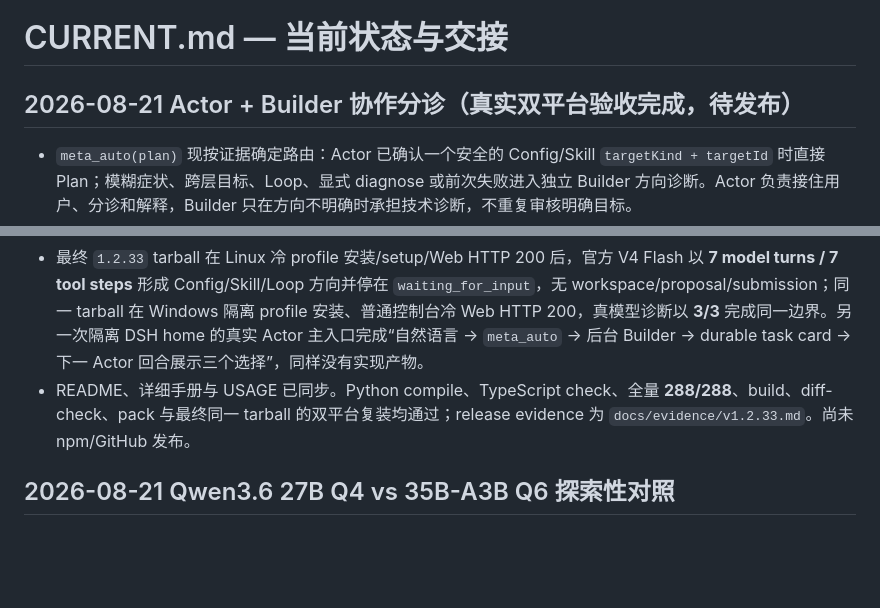
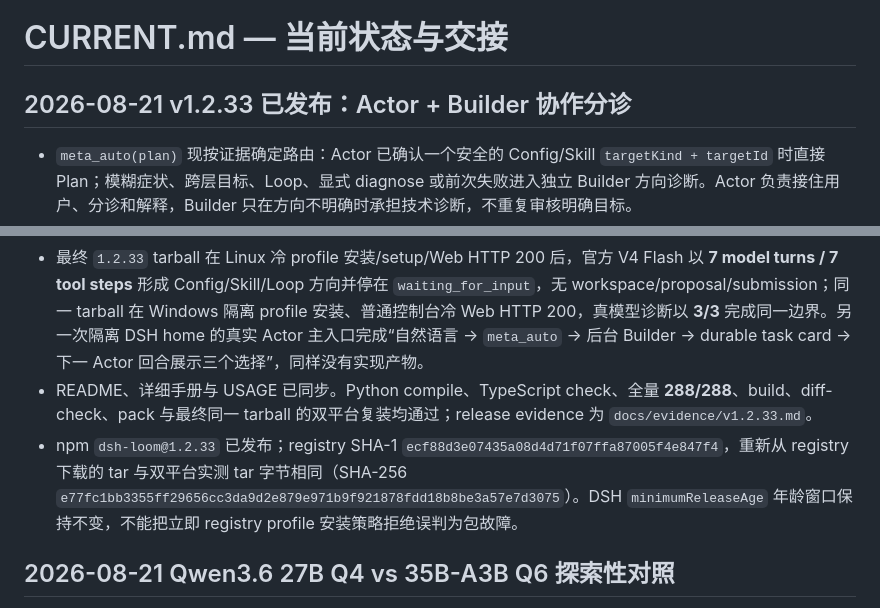
Before and after one commit to ZTCNO0NE/dsh-loom, a Markdown page: CURRENT.md, 2 parts joined by grey strips. Drawn GitHub-style; blank space fills up the shorter version.

```diff
--- a/CURRENT.md
+++ b/CURRENT.md
@@ -1,6 +1,6 @@
 # CURRENT.md — 当前状态与交接
 
-## 2026-08-21 Actor + Builder 协作分诊（真实双平台验收完成，待发布）
+## 2026-08-21 v1.2.33 已发布：Actor + Builder 协作分诊
 
 - `meta_auto(plan)` 现按证据确定路由：Actor 已确认一个安全的 Config/Skill `targetKind + targetId` 时直接 Plan；模糊症状、跨层目标、Loop、显式 diagnose 或前次失败进入独立 Builder 方向诊断。Actor 负责接住用户、分诊和解释，Builder 只在方向不明确时承担技术诊断，不重复审核明确目标。
 - 方向诊断复用现有 durable `BuilderKernel/Driver`，但启用新的 read-only diagnosis 权限：只允许 read/search/inspect/trace、公开 world-model/plan、Actor 通讯与 `write_diagnosis_report`；workspace 写入、patch、命令、simulation capability、proposal/compiler/submit 均由 Kernel 拒绝，并从 native schema 与文本协议中隐藏。
@@ -8,7 +8,8 @@
 - 用户选 Config/Skill 后仍必须由 Actor 确认宿主拥有的安全 target，Builder 不能发明 target identity；成功选择会原子替换为新的 immutable pending plan。Loop 方向必须二次确认研究级成本后才进入 mini-SWE + 专用 Verifier/Gate；`no_change` 不创建 plan/workspace/proposal。
 - 真实模型暴露并修复三类单测未覆盖的问题：SSE transport 忽略 native `tool_calls`；V4 Flash 无视 `parallel_tool_calls=false` 批量发出推测性调用；Kernel checkpoint 错误拒绝诊断报告且 compact prompt 缺完整 schema。官方 transport 现使用单一 `builder_decision` envelope，每轮只把最低 index 的一个决策交给 Kernel，其余推测性调用丢弃；expanded 模式多调用仍 fail closed。
 - 最终 `1.2.33` tarball 在 Linux 冷 profile 安装/setup/Web HTTP 200 后，官方 V4 Flash 以 **7 model turns / 7 tool steps** 形成 Config/Skill/Loop 方向并停在 `waiting_for_input`，无 workspace/proposal/submission；同一 tarball 在 Windows 隔离 profile 安装、普通控制台冷 Web HTTP 200，真模型诊断以 **3/3** 完成同一边界。另一次隔离 DSH home 的真实 Actor 主入口完成“自然语言 → `meta_auto` → 后台 Builder → durable task card → 下一 Actor 回合展示三个选择”，同样没有实现产物。
-- README、详细手册与 USAGE 已同步。Python compile、TypeScript check、全量 **288/288**、build、diff-check、pack 与最终同一 tarball 的双平台复装均通过；release evidence 为 `docs/evidence/v1.2.33.md`。尚未 npm/GitHub 发布。
+- README、详细手册与 USAGE 已同步。Python compile、TypeScript check、全量 **288/288**、build、diff-check、pack 与最终同一 tarball 的双平台复装均通过；release evidence 为 `docs/evidence/v1.2.33.md`。
+- npm `dsh-loom@1.2.33` 已发布；registry SHA-1 `ecf88d3e07435a08d4d71f07ffa87005f4e847f4`，重新从 registry 下载的 tar 与双平台实测 tar 字节相同（SHA-256 `e77fc1bb3355ff29656cc3da9d2e879e971b9f921878fdd18b8be3a57e7d3075`）。DSH `minimumReleaseAge` 年龄窗口保持不变，不能把立即 registry profile 安装策略拒绝误判为包故障。
 
 ## 2026-08-21 Qwen3.6 27B Q4 vs 35B-A3B Q6 探索性对照
 
```
Also changed, not shown: docs/evidence/v1.2.33.md (+10 -1 lines).
